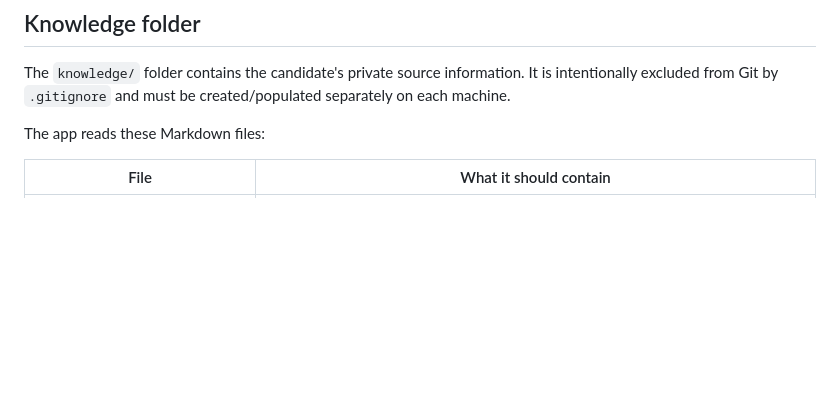
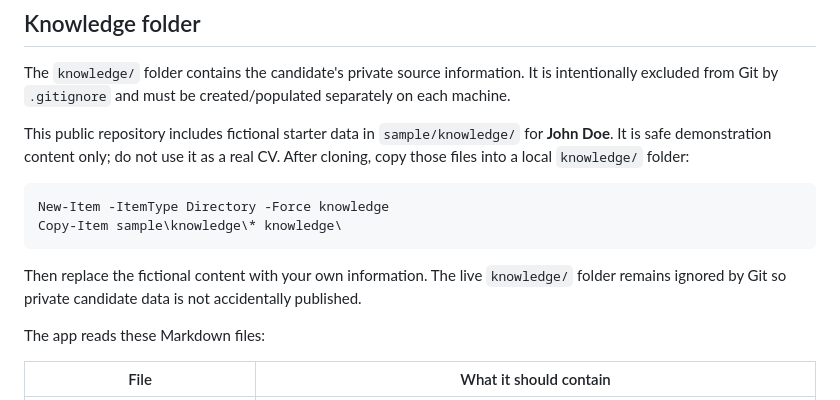
Before and after one commit to japperJ/jobseekerv3, a Markdown page: README.md, the part around the change. Drawn GitHub-style; blank space fills up the shorter version.

Commit message:
Save uncommitted changes

````diff
--- a/README.md
+++ b/README.md
@@ -5,6 +5,19 @@ A local web chat assistant that turns a job listing into tailored CV and cover-l
 ## Knowledge folder
 
 The `knowledge/` folder contains the candidate's private source information. It is intentionally excluded from Git by `.gitignore` and must be created/populated separately on each machine.
+
+This public repository includes fictional starter data in `sample/knowledge/` for
+**John Doe**. It is safe demonstration content only; do not use it as a real
+CV. After cloning, copy those files into a local `knowledge/` folder:
+
+```powershell
+New-Item -ItemType Directory -Force knowledge
+Copy-Item sample\knowledge\* knowledge\
+```
+
+Then replace the fictional content with your own information. The live
+`knowledge/` folder remains ignored by Git so private candidate data is not
+accidentally published.
 
 The app reads these Markdown files:
 
````
Also changed, not shown: sample/README.md (added, +8 -0 lines).
